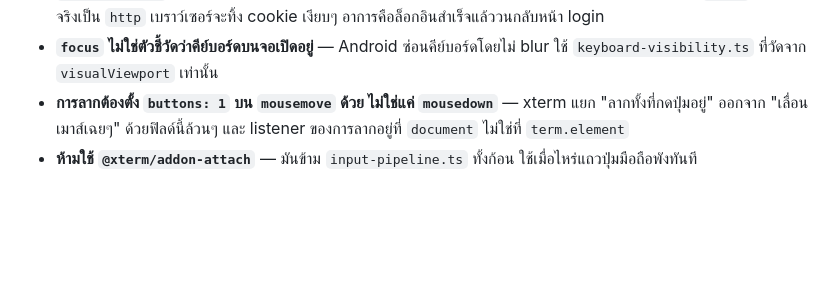
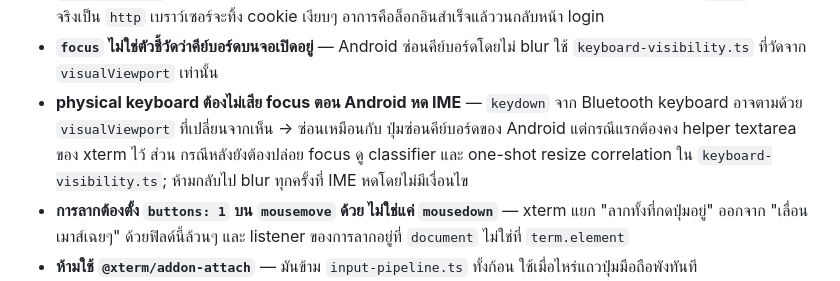
Before and after one commit to wadjakorn/browser-terminal, a Markdown page: README.md, the part around the change. Drawn GitHub-style; blank space fills up the shorter version.

Commit message:
docs: explain physical keyboard focus handling

```diff
--- a/README.md
+++ b/README.md
@@ -245,6 +245,11 @@ recognizer ไม่รวบสองแตะเป็นท่าของต
   เงียบๆ อาการคือล็อกอินสำเร็จแล้ววนกลับหน้า login
 - **`focus` ไม่ใช่ตัวชี้วัดว่าคีย์บอร์ดบนจอเปิดอยู่** — Android ซ่อนคีย์บอร์ดโดยไม่ blur
   ใช้ `keyboard-visibility.ts` ที่วัดจาก `visualViewport` เท่านั้น
+- **physical keyboard ต้องไม่เสีย focus ตอน Android หด IME** — `keydown` จาก
+  Bluetooth keyboard อาจตามด้วย `visualViewport` ที่เปลี่ยนจากเห็น → ซ่อนเหมือนกับ
+  ปุ่มซ่อนคีย์บอร์ดของ Android แต่กรณีแรกต้องคง helper textarea ของ xterm ไว้ ส่วน
+  กรณีหลังยังต้องปล่อย focus ดู classifier และ one-shot resize correlation ใน
+  `keyboard-visibility.ts`; ห้ามกลับไป blur ทุกครั้งที่ IME หดโดยไม่มีเงื่อนไข
 - **การลากต้องตั้ง `buttons: 1` บน `mousemove` ด้วย ไม่ใช่แค่ `mousedown`** — xterm
   แยก "ลากทั้งที่กดปุ่มอยู่" ออกจาก "เลื่อนเมาส์เฉยๆ" ด้วยฟิลด์นี้ล้วนๆ และ listener
   ของการลากอยู่ที่ `document` ไม่ใช่ที่ `term.element`
```
Also changed, not shown: 2 other files.
